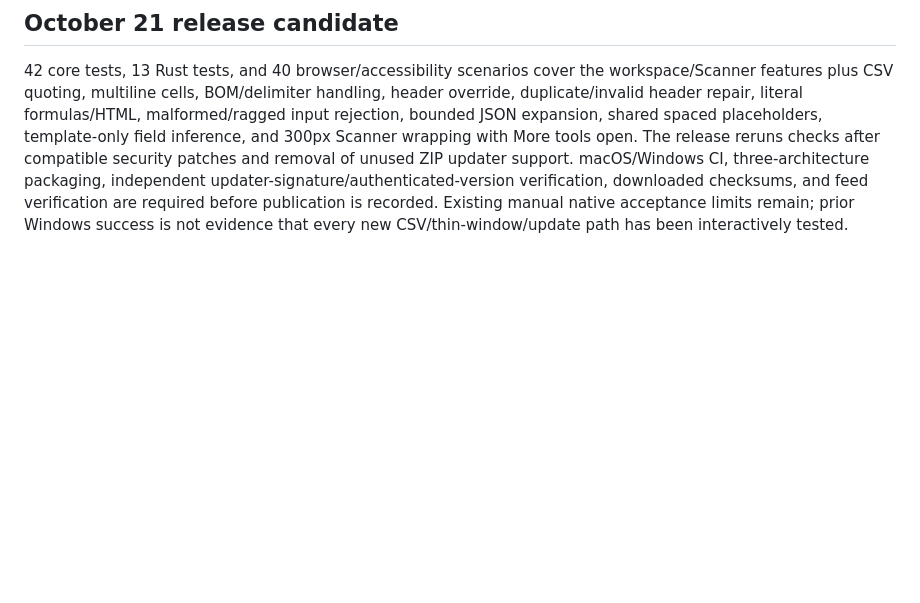
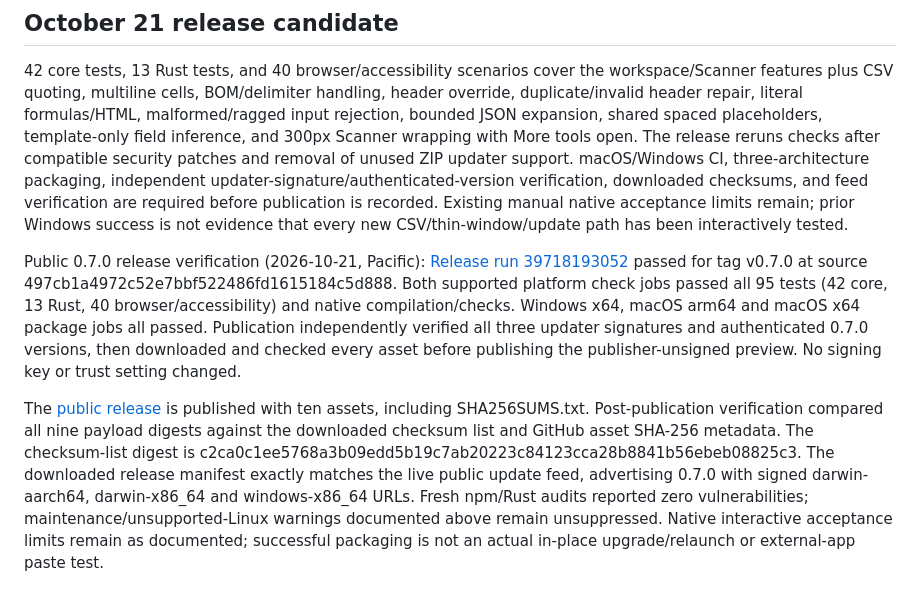
Before and after one commit to iandorsey00/veraflow, a Markdown page: docs/validation.md, the part around the change. Rendered like a GitHub page; blank space fills up the shorter version.

Commit message:
Record verified public 0.7.0 release [skip ci]

```diff
--- a/docs/validation.md
+++ b/docs/validation.md
@@ -103,3 +103,7 @@ Windows workspace test-channel verification (2026-10-20, Pacific): [Check run 39
 ## October 21 release candidate
 
 42 core tests, 13 Rust tests, and 40 browser/accessibility scenarios cover the workspace/Scanner features plus CSV quoting, multiline cells, BOM/delimiter handling, header override, duplicate/invalid header repair, literal formulas/HTML, malformed/ragged input rejection, bounded JSON expansion, shared spaced placeholders, template-only field inference, and 300px Scanner wrapping with More tools open. The release reruns checks after compatible security patches and removal of unused ZIP updater support. macOS/Windows CI, three-architecture packaging, independent updater-signature/authenticated-version verification, downloaded checksums, and feed verification are required before publication is recorded. Existing manual native acceptance limits remain; prior Windows success is not evidence that every new CSV/thin-window/update path has been interactively tested.
+
+Public 0.7.0 release verification (2026-10-21, Pacific): [Release run 39718193052](https://github.com/iandorsey00/veraflow/actions/runs/39718193052) passed for tag v0.7.0 at source 497cb1a4972c52e7bbf522486fd1615184c5d888. Both supported platform check jobs passed all 95 tests (42 core, 13 Rust, 40 browser/accessibility) and native compilation/checks. Windows x64, macOS arm64 and macOS x64 package jobs all passed. Publication independently verified all three updater signatures and authenticated 0.7.0 versions, then downloaded and checked every asset before publishing the publisher-unsigned preview. No signing key or trust setting changed.
+
+The [public release](https://github.com/iandorsey00/veraflow/releases/tag/v0.7.0) is published with ten assets, including SHA256SUMS.txt. Post-publication verification compared all nine payload digests against the downloaded checksum list and GitHub asset SHA-256 metadata. The checksum-list digest is c2ca0c1ee5768a3b09edd5b19c7ab20223c84123cca28b8841b56ebeb08825c3. The downloaded release manifest exactly matches the live public update feed, advertising 0.7.0 with signed darwin-aarch64, darwin-x86_64 and windows-x86_64 URLs. Fresh npm/Rust audits reported zero vulnerabilities; maintenance/unsupported-Linux warnings documented above remain unsuppressed. Native interactive acceptance limits remain as documented; successful packaging is not an actual in-place upgrade/relaunch or external-app paste test.
```
Also changed, not shown: docs/release.md (+2 -0 lines).
